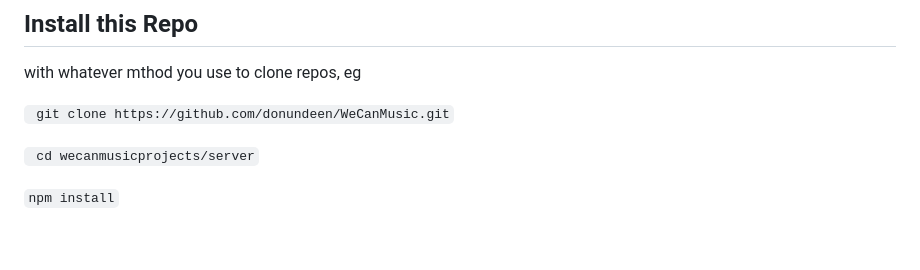
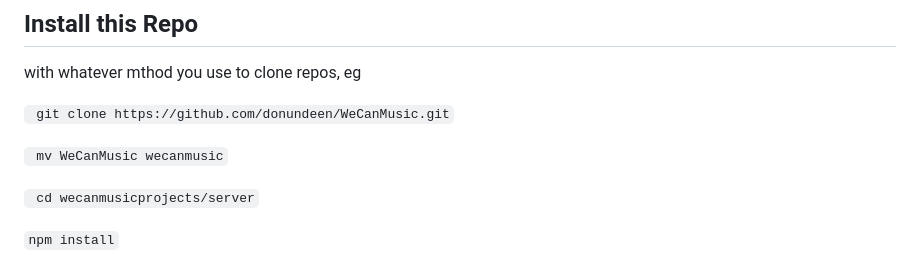
Before and after one commit to donundeen/WeCanMusic, a Markdown page: server/README.md, the part around the change. GitHub-like rendering; blank space fills up the shorter version.

```diff
--- a/server/README.md
+++ b/server/README.md
@@ -47,6 +47,8 @@ https://www.pishop.ca/product/pijuice-hat-a-portable-power-platform-for-every-ra
 with whatever mthod you use to clone repos, eg
 
 ` git clone https://github.com/donundeen/WeCanMusic.git`
+
+` mv WeCanMusic wecanmusic`
 
 ` cd wecanmusicprojects/server`
 
```
